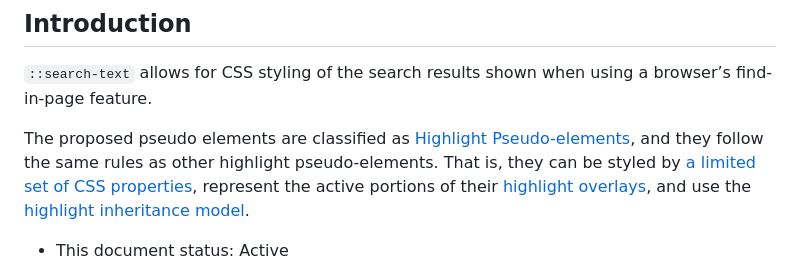
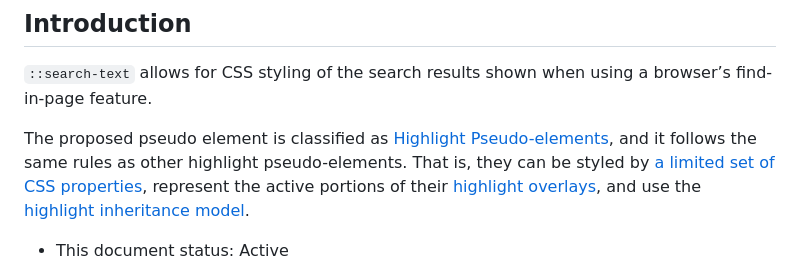
Before and after one commit to Igalia/explainers, a Markdown page: css/find-in-page/README.md, the part around the change. Drawn GitHub-style.

Commit message:
Singular pseudo-element
Co-authored-by: Manuel Rego Casasnovas <rego@igalia.com>

```diff
--- a/css/find-in-page/README.md
+++ b/css/find-in-page/README.md
@@ -15,7 +15,7 @@
 
 `::search-text` allows for CSS styling of the search results shown when using a browser’s find-in-page feature.
 
-The proposed pseudo elements are classified as [Highlight Pseudo-elements](https://drafts.csswg.org/css-pseudo/#highlight-pseudos), and they follow the same rules as other highlight pseudo-elements.
+The proposed pseudo element is classified as [Highlight Pseudo-elements](https://drafts.csswg.org/css-pseudo/#highlight-pseudos), and it follows the same rules as other highlight pseudo-elements.
 That is, they can be styled by [a limited set of CSS properties](https://drafts.csswg.org/css-pseudo/#highlight-styling), represent the active portions of their [highlight overlays](https://drafts.csswg.org/css-pseudo/#highlight-overlay), and use the [highlight inheritance model](https://drafts.csswg.org/css-pseudo/#highlight-cascade).
 
 * This document status: Active
```
